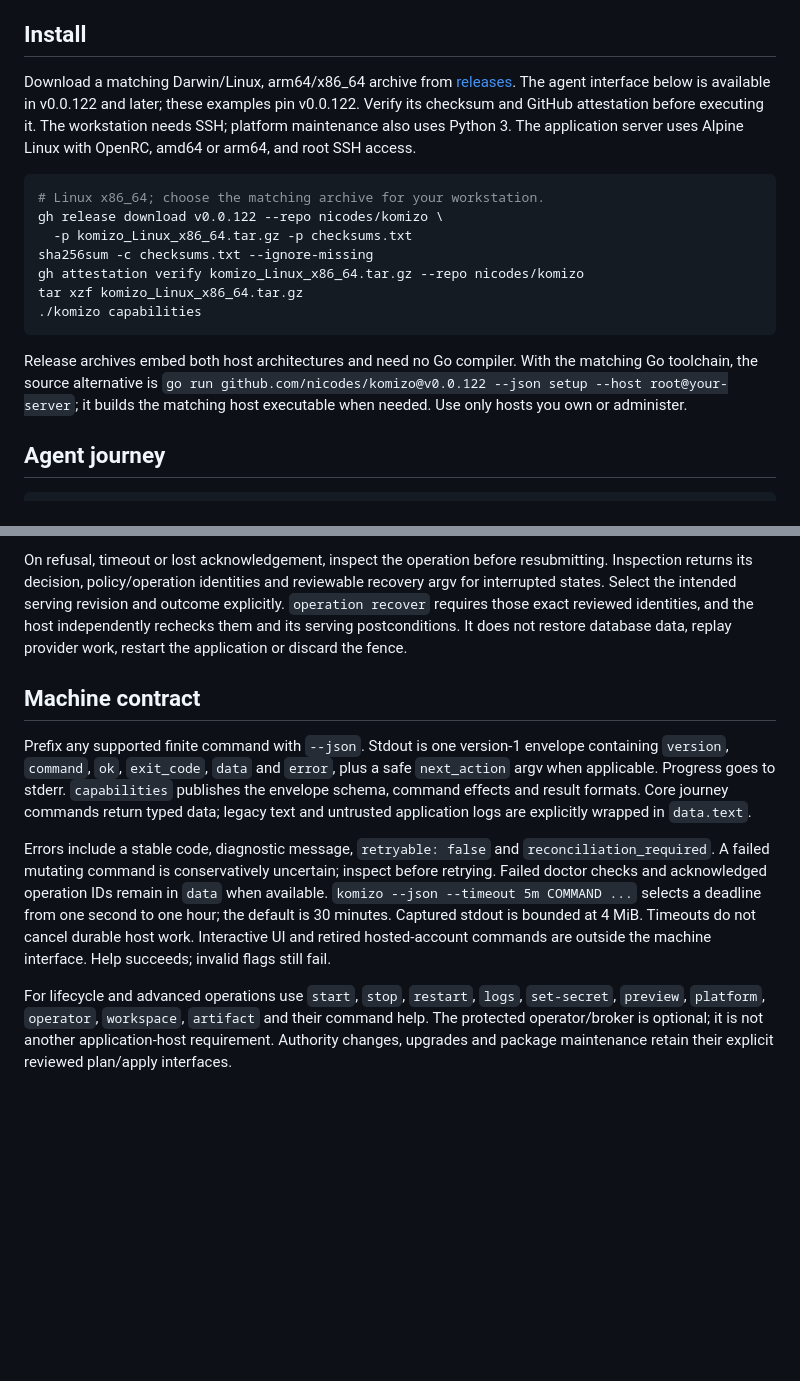
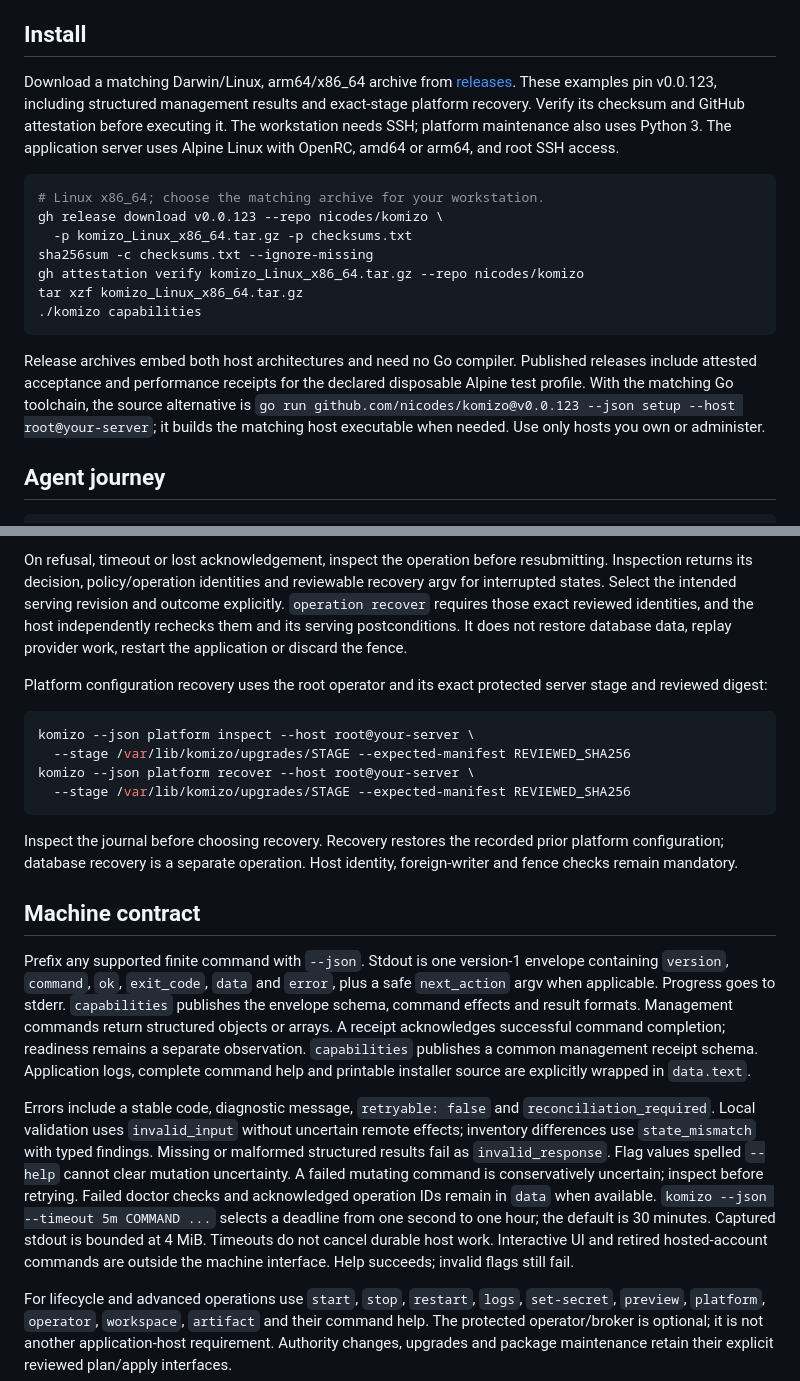
Before and after one commit to nicodes/komizo, a Markdown page: README.md, 2 parts joined by grey strips. Rendered like a GitHub page; blank space fills up the shorter version.

Commit message:
docs: publish signed agent CLI quality and recovery usage

````diff
--- a/README.md
+++ b/README.md
@@ -6,11 +6,11 @@ Agent-first, application-agnostic CLI for operating your own Compose hosts over
 
 ## Install
 
-Download a matching Darwin/Linux, arm64/x86_64 archive from [releases](https://github.com/nicodes/komizo/releases). The agent interface below is available in v0.0.122 and later; these examples pin v0.0.122. Verify its checksum and GitHub attestation before executing it. The workstation needs SSH; platform maintenance also uses Python 3. The application server uses Alpine Linux with OpenRC, amd64 or arm64, and root SSH access.
+Download a matching Darwin/Linux, arm64/x86_64 archive from [releases](https://github.com/nicodes/komizo/releases). These examples pin v0.0.123, including structured management results and exact-stage platform recovery. Verify its checksum and GitHub attestation before executing it. The workstation needs SSH; platform maintenance also uses Python 3. The application server uses Alpine Linux with OpenRC, amd64 or arm64, and root SSH access.
 
 ```sh
 # Linux x86_64; choose the matching archive for your workstation.
-gh release download v0.0.122 --repo nicodes/komizo \
+gh release download v0.0.123 --repo nicodes/komizo \
   -p komizo_Linux_x86_64.tar.gz -p checksums.txt
 sha256sum -c checksums.txt --ignore-missing
 gh attestation verify komizo_Linux_x86_64.tar.gz --repo nicodes/komizo
@@ -18,7 +18,7 @@ tar xzf komizo_Linux_x86_64.tar.gz
 ./komizo capabilities
 ```
 
-Release archives embed both host architectures and need no Go compiler. With the matching Go toolchain, the source alternative is `go run github.com/nicodes/komizo@v0.0.122 --json setup --host root@your-server`; it builds the matching host executable when needed. Use only hosts you own or administer.
+Release archives embed both host architectures and need no Go compiler. Published releases include attested acceptance and performance receipts for the declared disposable Alpine test profile. With the matching Go toolchain, the source alternative is `go run github.com/nicodes/komizo@v0.0.123 --json setup --host root@your-server`; it builds the matching host executable when needed. Use only hosts you own or administer.
 
 ## Agent journey
 
@@ -75,10 +75,21 @@ Use `--proof FILE` when supplying an existing authenticated release proof. Priva
 
 On refusal, timeout or lost acknowledgement, inspect the operation before resubmitting. Inspection returns its decision, policy/operation identities and reviewable recovery argv for interrupted states. Select the intended serving revision and outcome explicitly. `operation recover` requires those exact reviewed identities, and the host independently rechecks them and its serving postconditions. It does not restore database data, replay provider work, restart the application or discard the fence.
 
+Platform configuration recovery uses the root operator and its exact protected server stage and reviewed digest:
+
+```sh
+komizo --json platform inspect --host root@your-server \
+  --stage /var/lib/komizo/upgrades/STAGE --expected-manifest REVIEWED_SHA256
+komizo --json platform recover --host root@your-server \
+  --stage /var/lib/komizo/upgrades/STAGE --expected-manifest REVIEWED_SHA256
+```
+
+Inspect the journal before choosing recovery. Recovery restores the recorded prior platform configuration; database recovery is a separate operation. Host identity, foreign-writer and fence checks remain mandatory.
+
 ## Machine contract
 
-Prefix any supported finite command with `--json`. Stdout is one version-1 envelope containing `version`, `command`, `ok`, `exit_code`, `data` and `error`, plus a safe `next_action` argv when applicable. Progress goes to stderr. `capabilities` publishes the envelope schema, command effects and result formats. Core journey commands return typed data; legacy text and untrusted application logs are explicitly wrapped in `data.text`.
+Prefix any supported finite command with `--json`. Stdout is one version-1 envelope containing `version`, `command`, `ok`, `exit_code`, `data` and `error`, plus a safe `next_action` argv when applicable. Progress goes to stderr. `capabilities` publishes the envelope schema, command effects and result formats. Management commands return structured objects or arrays. A receipt acknowledges successful command completion; readiness remains a separate observation. `capabilities` publishes a common management receipt schema. Application logs, complete command help and printable installer source are explicitly wrapped in `data.text`.
 
-Errors include a stable code, diagnostic message, `retryable: false` and `reconciliation_required`. A failed mutating command is conservatively uncertain; inspect before retrying. Failed doctor checks and acknowledged operation IDs remain in `data` when available. `komizo --json --timeout 5m COMMAND ...` selects a deadline from one second to one hour; the default is 30 minutes. Captured stdout is bounded at 4 MiB. Timeouts do not cancel durable host work. Interactive UI and retired hosted-account commands are outside the machine interface. Help succeeds; invalid flags still fail.
+Errors include a stable code, diagnostic message, `retryable: false` and `reconciliation_required`. Local validation uses `invalid_input` without uncertain remote effects; inventory differences use `state_mismatch` with typed findings. Missing or malformed structured results fail as `invalid_response`. Flag values spelled `--help` cannot clear mutation uncertainty. A failed mutating command is conservatively uncertain; inspect before retrying. Failed doctor checks and acknowledged operation IDs remain in `data` when available. `komizo --json --timeout 5m COMMAND ...` selects a deadline from one second to one hour; the default is 30 minutes. Captured stdout is bounded at 4 MiB. Timeouts do not cancel durable host work. Interactive UI and retired hosted-account commands are outside the machine interface. Help succeeds; invalid flags still fail.
 
 For lifecycle and advanced operations use `start`, `stop`, `restart`, `logs`, `set-secret`, `preview`, `platform`, `operator`, `workspace`, `artifact` and their command help. The protected operator/broker is optional; it is not another application-host requirement. Authority changes, upgrades and package maintenance retain their explicit reviewed plan/apply interfaces.
````
Also changed, not shown: other parts of README.md (+1 -1 lines).
